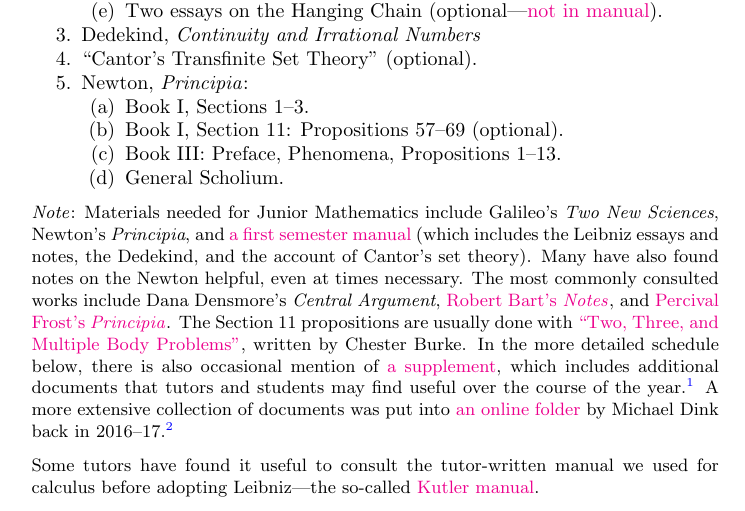
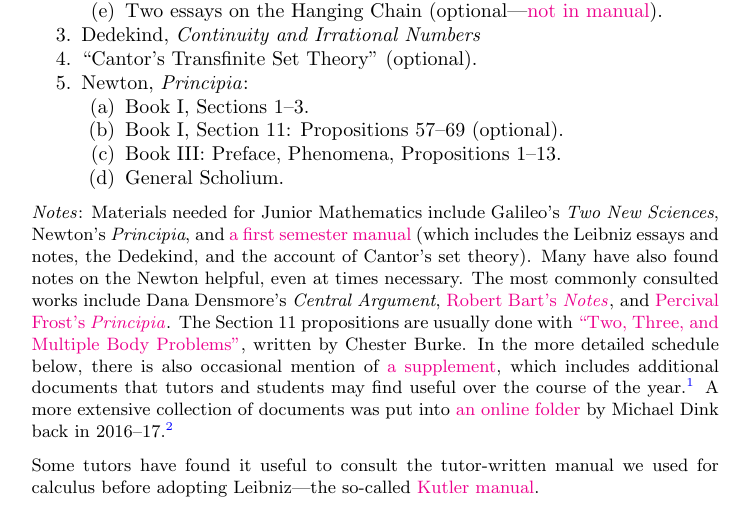
Before and after one commit to danielharrell/Junior-Math-Schedule-w-Supplement, a LaTeX document (LaTeX_file/Jun_Math_Sched.tex): part of page 1 of 10, cut so that both start at the same text. Compiled offline with pdfLaTeX.

Commit message:
Minor edit

```diff
--- a/LaTeX_file/Jun_Math_Sched.tex
+++ b/LaTeX_file/Jun_Math_Sched.tex
@@ -57,7 +57,7 @@
     \end{enumerate}
 \end{enumerate}
 
-{\small \emph{Note}: Materials needed for Junior Mathematics
+{\small \emph{Notes}: Materials needed for Junior Mathematics
 include Galileo's \emph{Two New Sciences}, Newton's \emph{Principia}, and
 \href{https://drive.google.com/file/d/13h-us1vPTZjGNSpHRpInOJR5JjXLNdWb/view?usp=sharing}%
 {a first semester manual} (which includes the Leibniz essays and notes,
```
